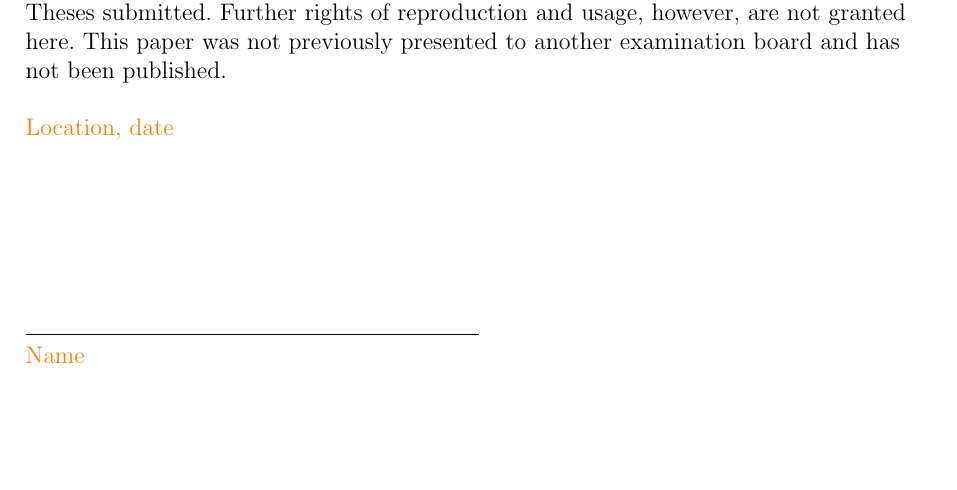
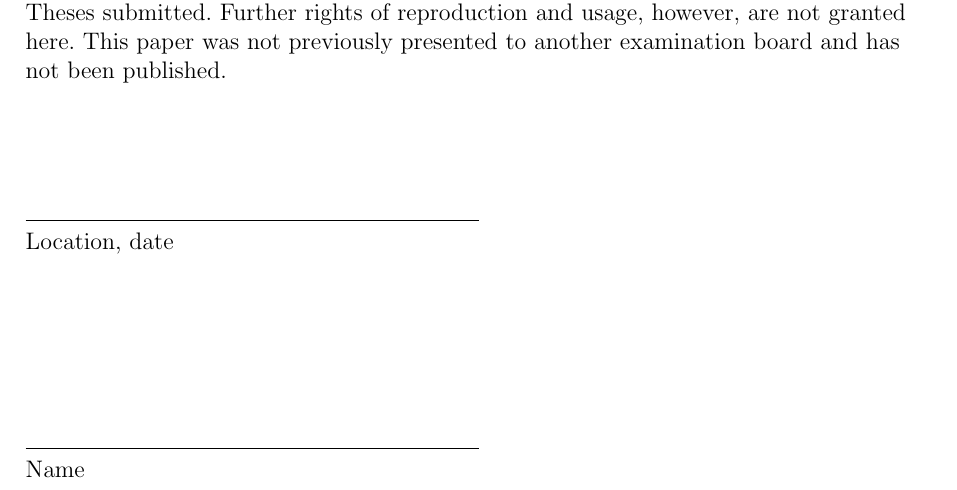
Before and after one commit to AndreBetat266/Bachelorarbeit_Betat, a LaTeX paper (Latex/TheseArbeit.tex): part of page 12 of 12 before the commit and part of page 13 of 13 after it, cut so that both start at the same text, the shorter picture padded with empty space. Compiled offline with pdfLaTeX.

Commit message:
Add files via upload

```diff
--- a/Latex/TheseArbeit.tex
+++ b/Latex/TheseArbeit.tex
@@ -9,13 +9,11 @@
 \usepackage{ragged2e}
 \usepackage[dvipsnames]{xcolor}
 \usepackage{float}
-%\usepackage[round, comma]{natbib}
 \usepackage{multirow}
 \usepackage[ngerman]{babel}
 \usepackage{amsmath}
 \usepackage{amssymb}
 \usepackage{fancyhdr}
-\usepackage{datetime}
 \newcommand{\changefont}{\fontsize{8}{11}\selectfont}
 \usepackage{hyperref}
 \usepackage{enumitem}
@@ -203,14 +197,15 @@ of reproduction and usage, however, are not granted here. This paper was not
 previously presented to another examination board and has not been published.
 \\
 
-\vspace{0.5cm}
-\textcolor{orange}{Location, date} \\
+\vspace{2.0cm}
+\noindent\rule{0.5\textwidth}{0.4pt} \\
+\textcolor{black}{Location, date} \\
 
 \vspace{3cm}
 
 %\includegraphics[scale=0.85]{Signature_BETAT.jpg}
 \noindent\rule{0.5\textwidth}{0.4pt} \\
 
-\textcolor{orange}{Name}
+\textcolor{black}{Name}
 
 \end{document}
```
Also changed, not shown: Latex/TheseArbeit.tex (22 more changed lines).
